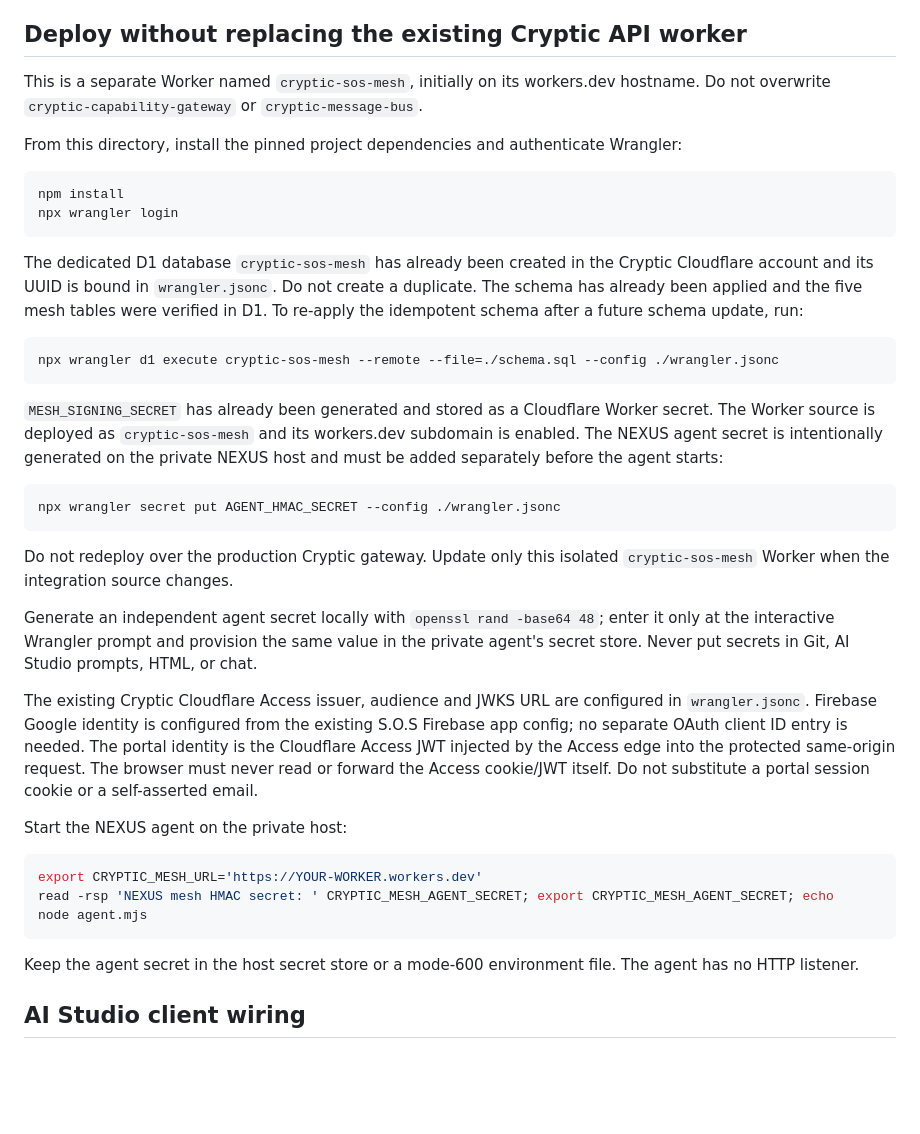
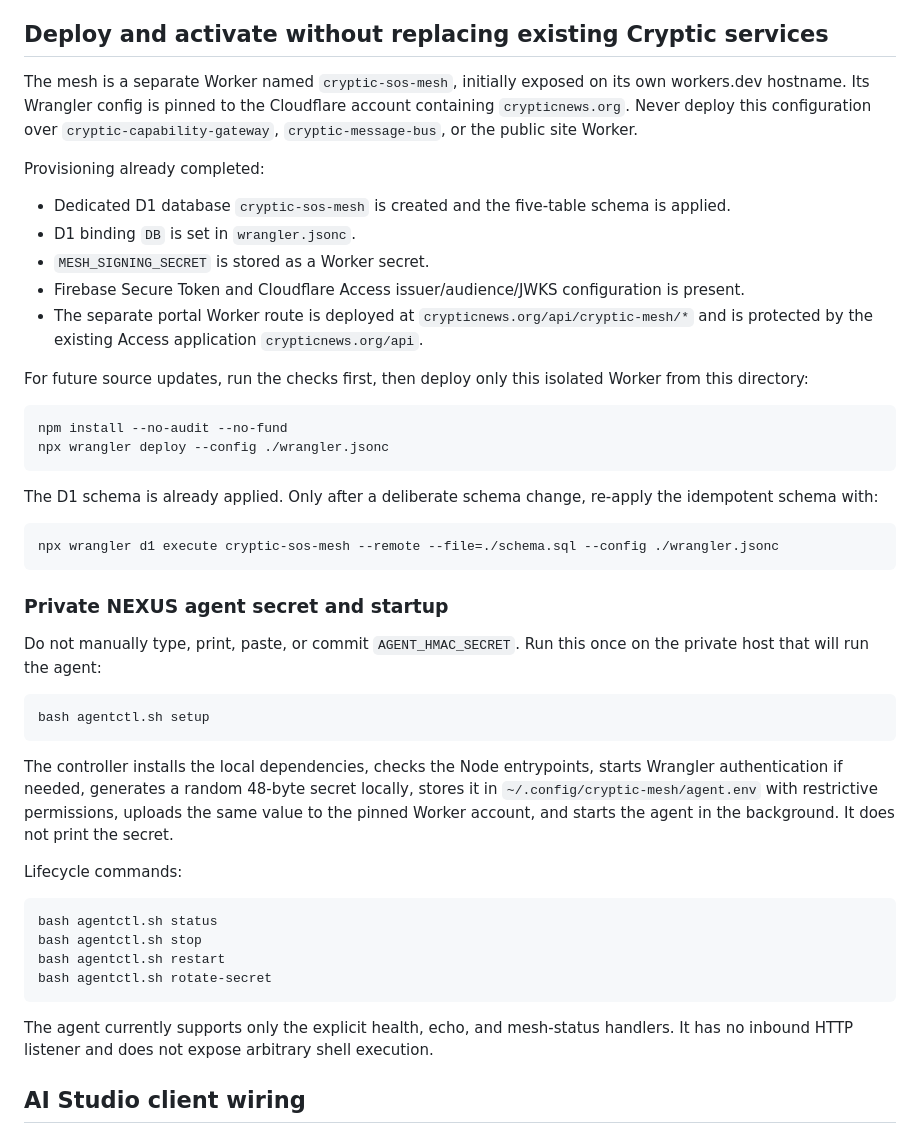
Before and after one commit to machackabook/Cryptic, a Markdown page: integrations/sos-mesh/README.md, the part around one of its changes. Rendered like a GitHub page; blank space fills up the shorter version.

Commit message:
docs(mesh): consolidate deployment and activation instructions

````diff
--- a/integrations/sos-mesh/README.md
+++ b/integrations/sos-mesh/README.md
@@ -54,44 +54,50 @@ The loop is a **request/receipt/result cycle**, not an unrestricted peer-to-peer
 6. NEXUS uses a separate HMAC key and HMAC-signed timestamp/nonce/body requests. Nonces are stored once in D1 to reject replay.
 7. The browser client holds bridge tokens in memory only. It does not write tokens to localStorage, URLs, console output or prompts.
 
-## Deploy without replacing the existing Cryptic API worker
+## Deploy and activate without replacing existing Cryptic services
 
-This is a separate Worker named `cryptic-sos-mesh`, initially on its workers.dev hostname. Do not overwrite `cryptic-capability-gateway` or `cryptic-message-bus`.
+The mesh is a separate Worker named `cryptic-sos-mesh`, initially exposed on its own workers.dev hostname. Its Wrangler config is pinned to the Cloudflare account containing `crypticnews.org`. Never deploy this configuration over `cryptic-capability-gateway`, `cryptic-message-bus`, or the public site Worker.
 
-From this directory, install the pinned project dependencies and authenticate Wrangler:
+Provisioning already completed:
+- Dedicated D1 database `cryptic-sos-mesh` is created and the five-table schema is applied.
+- D1 binding `DB` is set in `wrangler.jsonc`.
+- `MESH_SIGNING_SECRET` is stored as a Worker secret.
+- Firebase Secure Token and Cloudflare Access issuer/audience/JWKS configuration is present.
+- The separate portal Worker route is deployed at `crypticnews.org/api/cryptic-mesh/*` and is protected by the existing Access application `crypticnews.org/api`.
+
+For future source updates, run the checks first, then deploy only this isolated Worker from this directory:
 
 ```bash
-npm install
-npx wrangler login
+npm install --no-audit --no-fund
+npx wrangler deploy --config ./wrangler.jsonc
 ```
 
-The dedicated D1 database `cryptic-sos-mesh` has already been created in the Cryptic Cloudflare account and its UUID is bound in `wrangler.jsonc`. Do not create a duplicate. The schema has already been applied and the five mesh tables were verified in D1. To re-apply the idempotent schema after a future schema update, run:
+The D1 schema is already applied. Only after a deliberate schema change, re-apply the idempotent schema with:
 
 ```bash
 npx wrangler d1 execute cryptic-sos-mesh --remote --file=./schema.sql --config ./wrangler.jsonc
 ```
 
-`MESH_SIGNING_SECRET` has already been generated and stored as a Cloudflare Worker secret. The Worker source is deployed as `cryptic-sos-mesh` and its workers.dev subdomain is enabled. The NEXUS agent secret is intentionally generated on the private NEXUS host and must be added separately before the agent starts:
+### Private NEXUS agent secret and startup
+
+Do not manually type, print, paste, or commit `AGENT_HMAC_SECRET`. Run this once on the private host that will run the agent:
 
 ```bash
-npx wrangler secret put AGENT_HMAC_SECRET --config ./wrangler.jsonc
+bash agentctl.sh setup
 ```
 
-Do not redeploy over the production Cryptic gateway. Update only this isolated `cryptic-sos-mesh` Worker when the integration source changes.
+The controller installs the local dependencies, checks the Node entrypoints, starts Wrangler authentication if needed, generates a random 48-byte secret locally, stores it in `~/.config/cryptic-mesh/agent.env` with restrictive permissions, uploads the same value to the pinned Worker account, and starts the agent in the background. It does not print the secret.
 
-Generate an independent agent secret locally with `openssl rand -base64 48`; enter it only at the interactive Wrangler prompt and provision the same value in the private agent's secret store. Never put secrets in Git, AI Studio prompts, HTML, or chat.
-
-The existing Cryptic Cloudflare Access issuer, audience and JWKS URL are configured in `wrangler.jsonc`. Firebase Google identity is configured from the existing S.O.S Firebase app config; no separate OAuth client ID entry is needed. The portal identity is the Cloudflare Access JWT injected by the Access edge into the protected same-origin request. The browser must never read or forward the Access cookie/JWT itself. Do not substitute a portal session cookie or a self-asserted email.
-
-Start the NEXUS agent on the private host:
+Lifecycle commands:
 
 ```bash
-export CRYPTIC_MESH_URL='https://YOUR-WORKER.workers.dev'
-read -rsp 'NEXUS mesh HMAC secret: ' CRYPTIC_MESH_AGENT_SECRET; export CRYPTIC_MESH_AGENT_SECRET; echo
-node agent.mjs
+bash agentctl.sh status
+bash agentctl.sh stop
+bash agentctl.sh restart
+bash agentctl.sh rotate-secret
 ```
 
-Keep the agent secret in the host secret store or a mode-600 environment file. The agent has no HTTP listener.
+The agent currently supports only the explicit health, echo, and mesh-status handlers. It has no inbound HTTP listener and does not expose arbitrary shell execution.
 
 ## AI Studio client wiring
 
````
Also changed, not shown: other parts of integrations/sos-mesh/README.md (+11 -3 lines).
